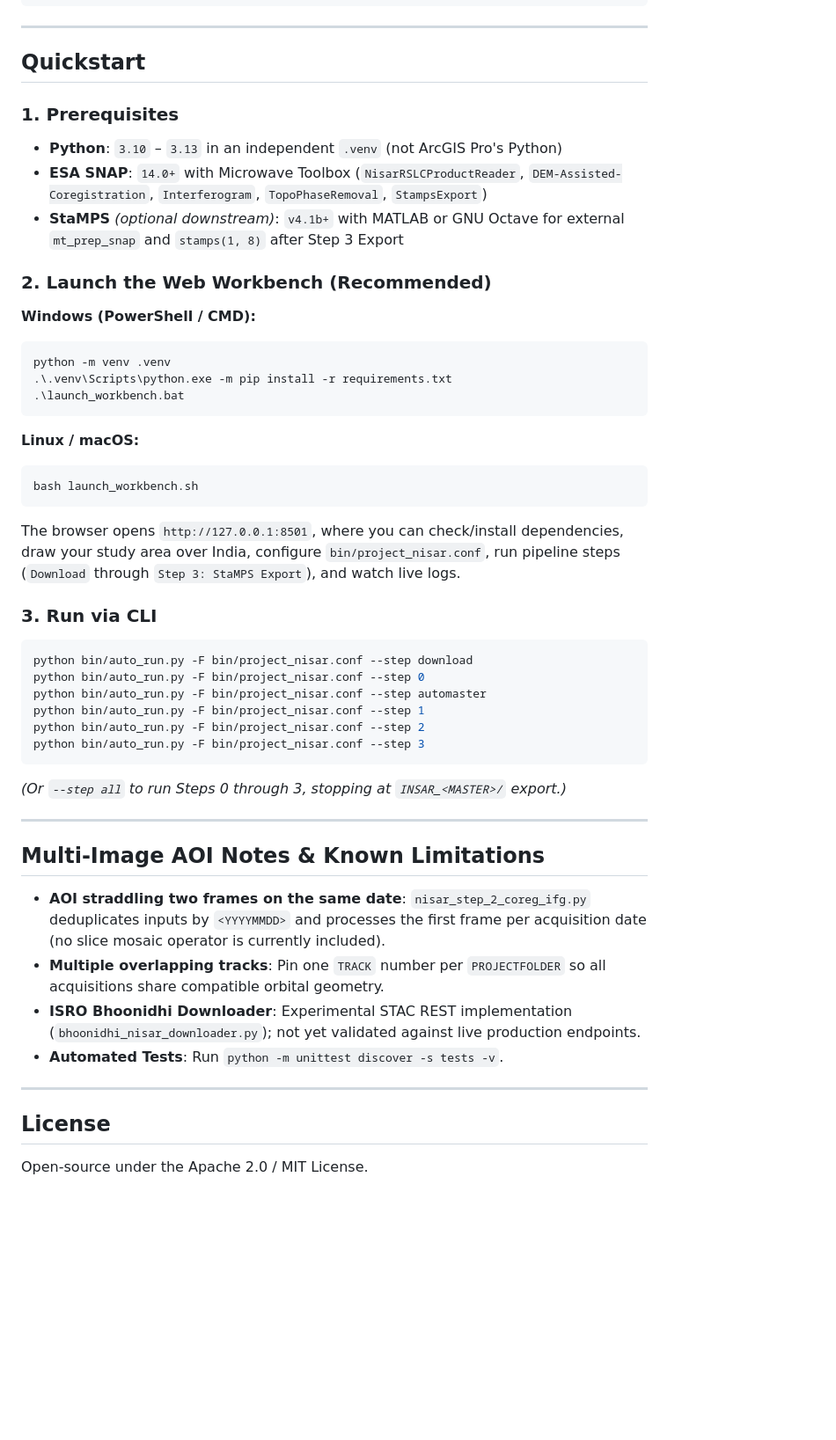
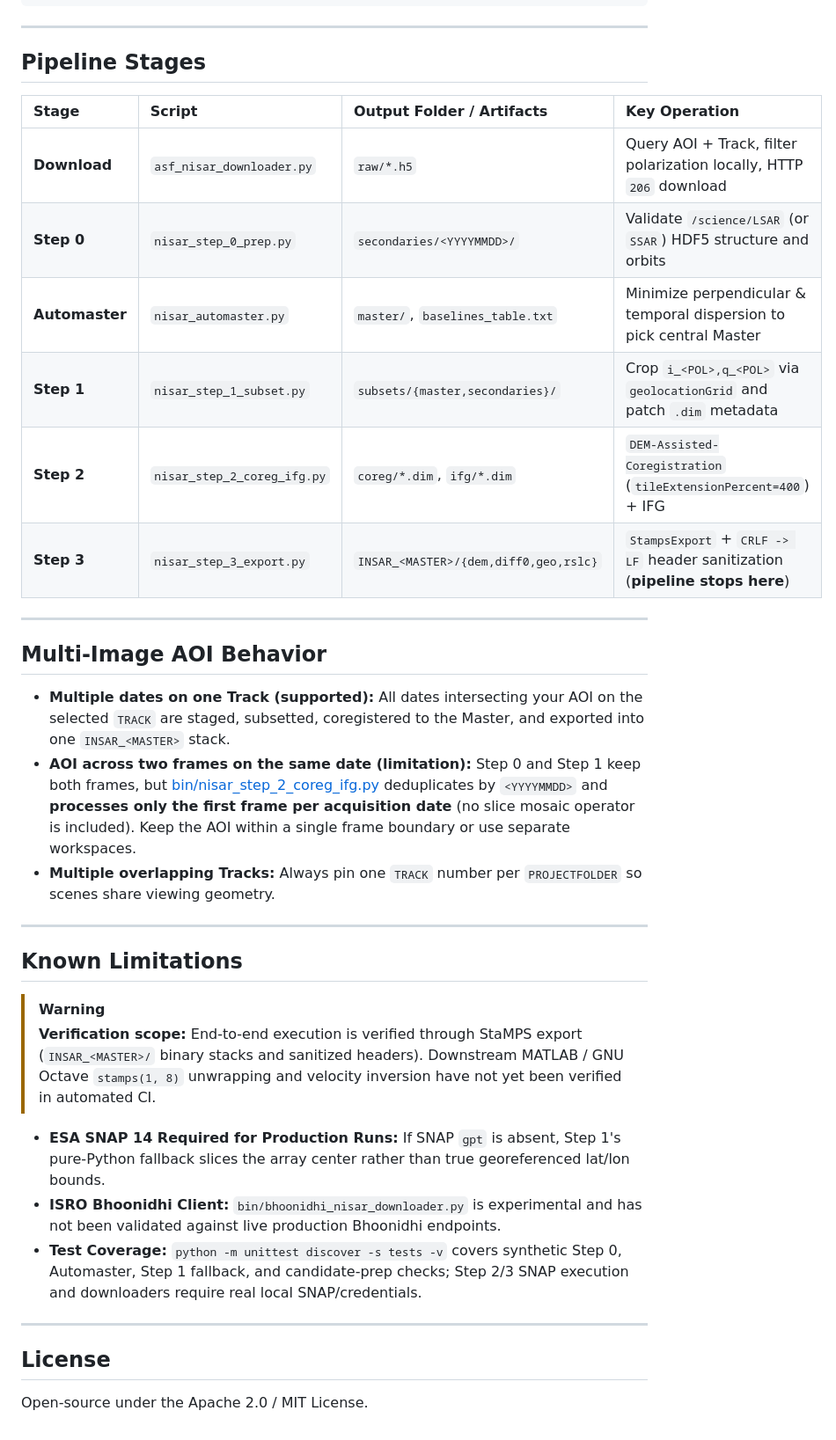
Before and after one commit to amit33748/snap2staMPS_NISAR, a Markdown page: README.md, the part around one of its changes. Shown at 88% size. GitHub-like rendering; folded sections open; blank space fills up the shorter version.

````diff
--- a/README.md
+++ b/README.md
@@ -70,50 +162,38 @@ snap2stamps_nisar/
 
 ---
 
-## Quickstart
+## Pipeline Stages
 
-### 1. Prerequisites
-- **Python**: `3.10` – `3.13` in an independent `.venv` (not ArcGIS Pro's Python)
-- **ESA SNAP**: `14.0+` with Microwave Toolbox (`NisarRSLCProductReader`, `DEM-Assisted-Coregistration`, `Interferogram`, `TopoPhaseRemoval`, `StampsExport`)
-- **StaMPS** *(optional downstream)*: `v4.1b+` with MATLAB or GNU Octave for external `mt_prep_snap` and `stamps(1, 8)` after Step 3 Export
-
-### 2. Launch the Web Workbench (Recommended)
-
-**Windows (PowerShell / CMD):**
-```powershell
-python -m venv .venv
-.\.venv\Scripts\python.exe -m pip install -r requirements.txt
-.\launch_workbench.bat
-```
-
-**Linux / macOS:**
-```bash
-bash launch_workbench.sh
-```
-
-The browser opens `http://127.0.0.1:8501`, where you can check/install dependencies, draw your study area over India, configure `bin/project_nisar.conf`, run pipeline steps (`Download` through `Step 3: StaMPS Export`), and watch live logs.
-
-### 3. Run via CLI
-```bash
-python bin/auto_run.py -F bin/project_nisar.conf --step download
-python bin/auto_run.py -F bin/project_nisar.conf --step 0
-python bin/auto_run.py -F bin/project_nisar.conf --step automaster
-python bin/auto_run.py -F bin/project_nisar.conf --step 1
-python bin/auto_run.py -F bin/project_nisar.conf --step 2
-python bin/auto_run.py -F bin/project_nisar.conf --step 3
-```
-*(Or `--step all` to run Steps 0 through 3, stopping at `INSAR_<MASTER>/` export.)*
+| Stage | Script | Output Folder / Artifacts | Key Operation |
+| :--- | :--- | :--- | :--- |
+| **Download** | `asf_nisar_downloader.py` | `raw/*.h5` | Query AOI + Track, filter polarization locally, HTTP `206` download |
+| **Step 0** | `nisar_step_0_prep.py` | `secondaries/<YYYYMMDD>/` | Validate `/science/LSAR` (or `SSAR`) HDF5 structure and orbits |
+| **Automaster** | `nisar_automaster.py` | `master/`, `baselines_table.txt` | Minimize perpendicular & temporal dispersion to pick central Master |
+| **Step 1** | `nisar_step_1_subset.py` | `subsets/{master,secondaries}/` | Crop `i_<POL>,q_<POL>` via `geolocationGrid` and patch `.dim` metadata |
+| **Step 2** | `nisar_step_2_coreg_ifg.py` | `coreg/*.dim`, `ifg/*.dim` | `DEM-Assisted-Coregistration` (`tileExtensionPercent=400`) + IFG |
+| **Step 3** | `nisar_step_3_export.py` | `INSAR_<MASTER>/{dem,diff0,geo,rslc}` | `StampsExport` + `CRLF -> LF` header sanitization (**pipeline stops here**) |
 
 ---
 
-## Multi-Image AOI Notes & Known Limitations
+## Multi-Image AOI Behavior
 
-- **AOI straddling two frames on the same date**: `nisar_step_2_coreg_ifg.py` deduplicates inputs by `<YYYYMMDD>` and processes the first frame per acquisition date (no slice mosaic operator is currently included).
-- **Multiple overlapping tracks**: Pin one `TRACK` number per `PROJECTFOLDER` so all acquisitions share compatible orbital geometry.
-- **ISRO Bhoonidhi Downloader**: Experimental STAC REST implementation (`bhoonidhi_nisar_downloader.py`); not yet validated against live production endpoints.
-- **Automated Tests**: Run `python -m unittest discover -s tests -v`.
+- **Multiple dates on one Track (supported):** All dates intersecting your AOI on the selected `TRACK` are staged, subsetted, coregistered to the Master, and exported into one `INSAR_<MASTER>` stack.
+- **AOI across two frames on the same date (limitation):** Step 0 and Step 1 keep both frames, but [bin/nisar_step_2_coreg_ifg.py](bin/nisar_step_2_coreg_ifg.py) deduplicates by `<YYYYMMDD>` and **processes only the first frame per acquisition date** (no slice mosaic operator is included). Keep the AOI within a single frame boundary or use separate workspaces.
+- **Multiple overlapping Tracks:** Always pin one `TRACK` number per `PROJECTFOLDER` so scenes share viewing geometry.
+
+---
+
+## Known Limitations
+
+> [!WARNING]
+> **Verification scope:** End-to-end execution is verified through StaMPS export (`INSAR_<MASTER>/` binary stacks and sanitized headers). Downstream MATLAB / GNU Octave `stamps(1, 8)` unwrapping and velocity inversion have not yet been verified in automated CI.
+
+- **ESA SNAP 14 Required for Production Runs:** If SNAP `gpt` is absent, Step 1's pure-Python fallback slices the array center rather than true georeferenced lat/lon bounds.
+- **ISRO Bhoonidhi Client:** `bin/bhoonidhi_nisar_downloader.py` is experimental and has not been validated against live production Bhoonidhi endpoints.
+- **Test Coverage:** `python -m unittest discover -s tests -v` covers synthetic Step 0, Automaster, Step 1 fallback, and candidate-prep checks; Step 2/3 SNAP execution and downloaders require real local SNAP/credentials.
 
 ---
 
 ## License
+
 Open-source under the Apache 2.0 / MIT License.
````
Also changed, not shown: other parts of README.md (+124 -32 lines), docs/readme_hero.png (added), 2 other files.
